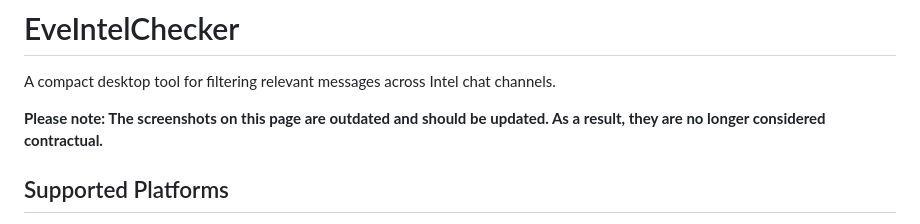
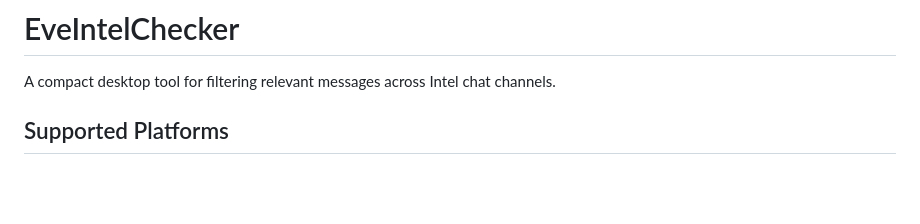
Before and after one commit to SebastienDuruz/Eve-Intel-Checker, a Markdown page: README.md, the part around the change. Rendered like a GitHub page; blank space fills up the shorter version.

```diff
--- a/README.md
+++ b/README.md
@@ -5,8 +5,6 @@
 # EveIntelChecker
 
 A compact desktop tool for filtering relevant messages across Intel chat channels.
-
-**Please note: The screenshots on this page are outdated and should be updated. As a result, they are no longer considered contractual.**
 
 ## Supported Platforms
 - Windows 10 / 11
```
